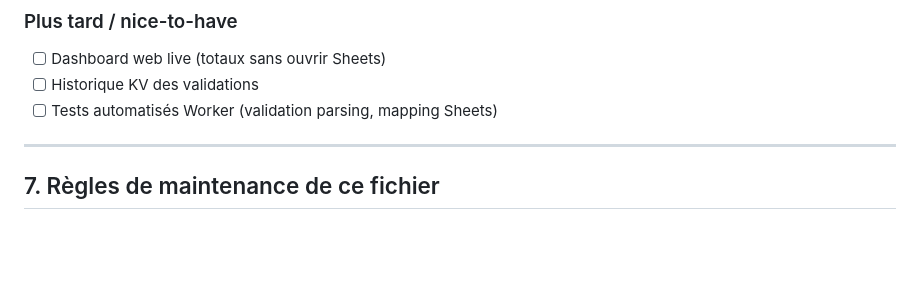
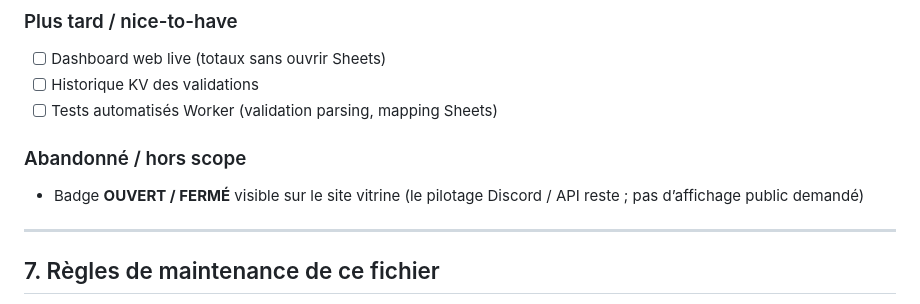
Before and after one commit to dispensaroleplay/dispensadirocco, a Markdown page: projet.md, the part around the change. GitHub-like rendering; blank space fills up the shorter version.

Commit message:
Note that public OUVERT/FERME badge is out of scope.
Co-authored-by: Cursor <cursoragent@cursor.com>

```diff
--- a/projet.md
+++ b/projet.md
@@ -222,6 +222,10 @@ node scripts/register-discord-commands.mjs
 - [ ] Historique KV des validations
 - [ ] Tests automatisés Worker (validation parsing, mapping Sheets)
 
+### Abandonné / hors scope
+
+- Badge **OUVERT / FERMÉ** visible sur le site vitrine (le pilotage Discord / API reste ; pas d’affichage public demandé)
+
 ---
 
 ## 7. Règles de maintenance de ce fichier
```
